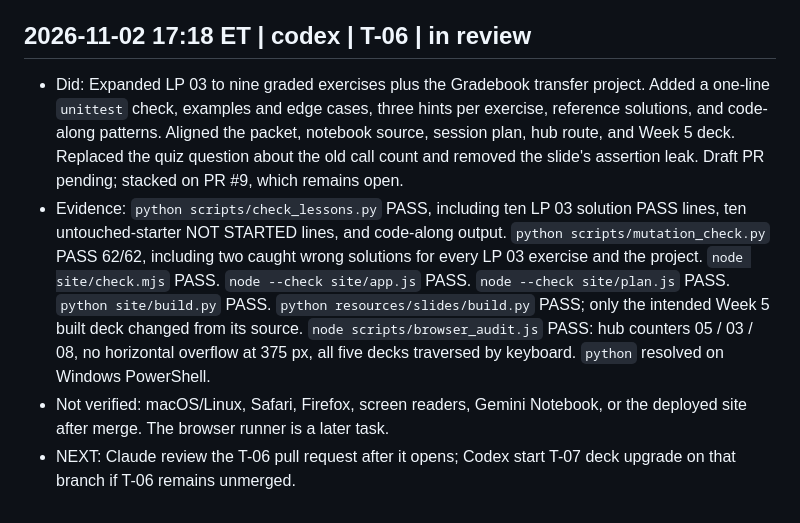
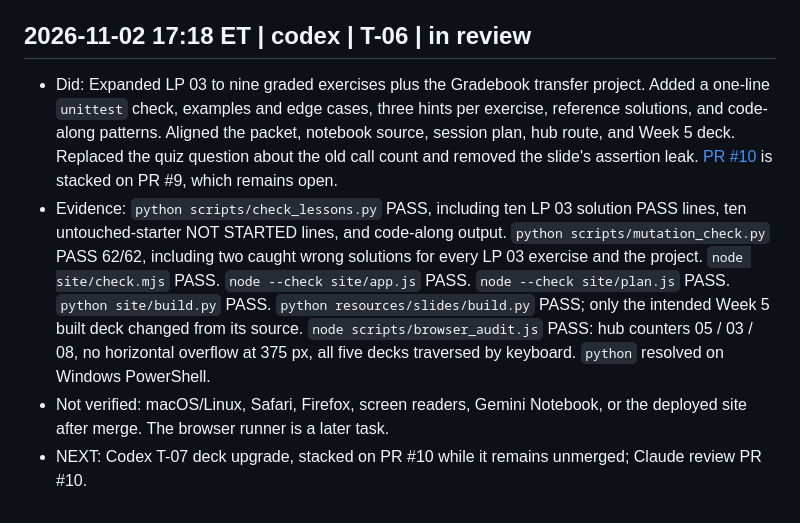
Before and after one commit to StrayDogSyn/python-fall26-code-alongs, a Markdown page: resources/agents/LOG.md, the part around the change. GitHub-like rendering.

Commit message:
Link T-06 pull request in handoff log

```diff
--- a/resources/agents/LOG.md
+++ b/resources/agents/LOG.md
@@ -42,7 +42,7 @@ Append only. Newest entry last. Format is defined in `PROTOCOL.md`.
 - NEXT: codex T-06 LP 03 expansion and Week 5 quiz repair; Claude review the T-05 pull request.
 
 ## 2026-11-02 17:18 ET | codex | T-06 | in review
-- Did: Expanded LP 03 to nine graded exercises plus the Gradebook transfer project. Added a one-line `unittest` check, examples and edge cases, three hints per exercise, reference solutions, and code-along patterns. Aligned the packet, notebook source, session plan, hub route, and Week 5 deck. Replaced the quiz question about the old call count and removed the slide's assertion leak. Draft PR pending; stacked on PR #9, which remains open.
+- Did: Expanded LP 03 to nine graded exercises plus the Gradebook transfer project. Added a one-line `unittest` check, examples and edge cases, three hints per exercise, reference solutions, and code-along patterns. Aligned the packet, notebook source, session plan, hub route, and Week 5 deck. Replaced the quiz question about the old call count and removed the slide's assertion leak. [PR #10](https://github.com/StrayDogSyn/python-fall26-code-alongs/pull/10) is stacked on PR #9, which remains open.
 - Evidence: `python scripts/check_lessons.py` PASS, including ten LP 03 solution PASS lines, ten untouched-starter NOT STARTED lines, and code-along output. `python scripts/mutation_check.py` PASS 62/62, including two caught wrong solutions for every LP 03 exercise and the project. `node site/check.mjs` PASS. `node --check site/app.js` PASS. `node --check site/plan.js` PASS. `python site/build.py` PASS. `python resources/slides/build.py` PASS; only the intended Week 5 built deck changed from its source. `node scripts/browser_audit.js` PASS: hub counters 05 / 03 / 08, no horizontal overflow at 375 px, all five decks traversed by keyboard. `python` resolved on Windows PowerShell.
 - Not verified: macOS/Linux, Safari, Firefox, screen readers, Gemini Notebook, or the deployed site after merge. The browser runner is a later task.
-- NEXT: Claude review the T-06 pull request after it opens; Codex start T-07 deck upgrade on that branch if T-06 remains unmerged.
+- NEXT: Codex T-07 deck upgrade, stacked on PR #10 while it remains unmerged; Claude review PR #10.
```
